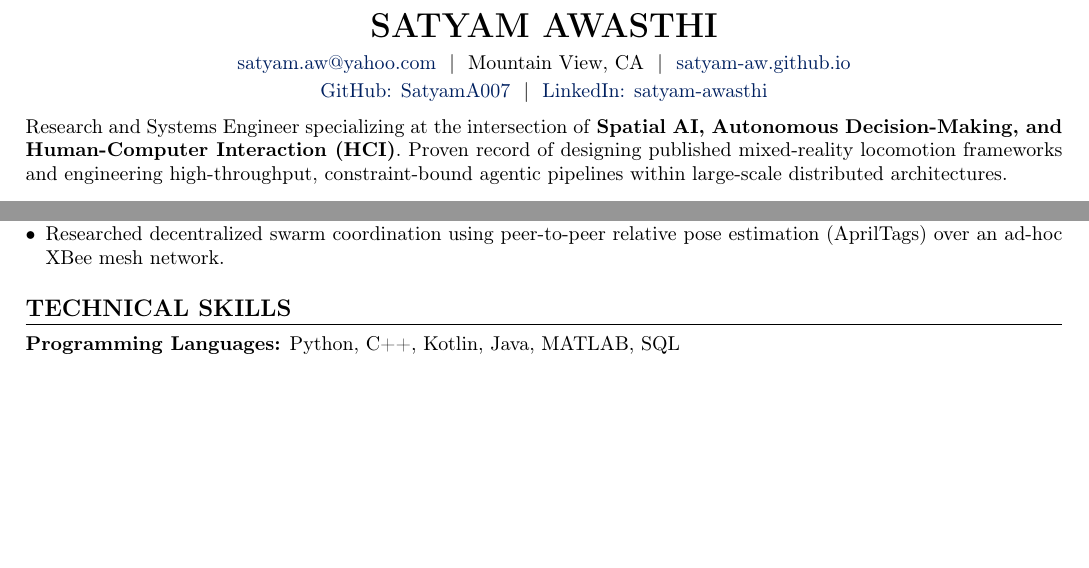
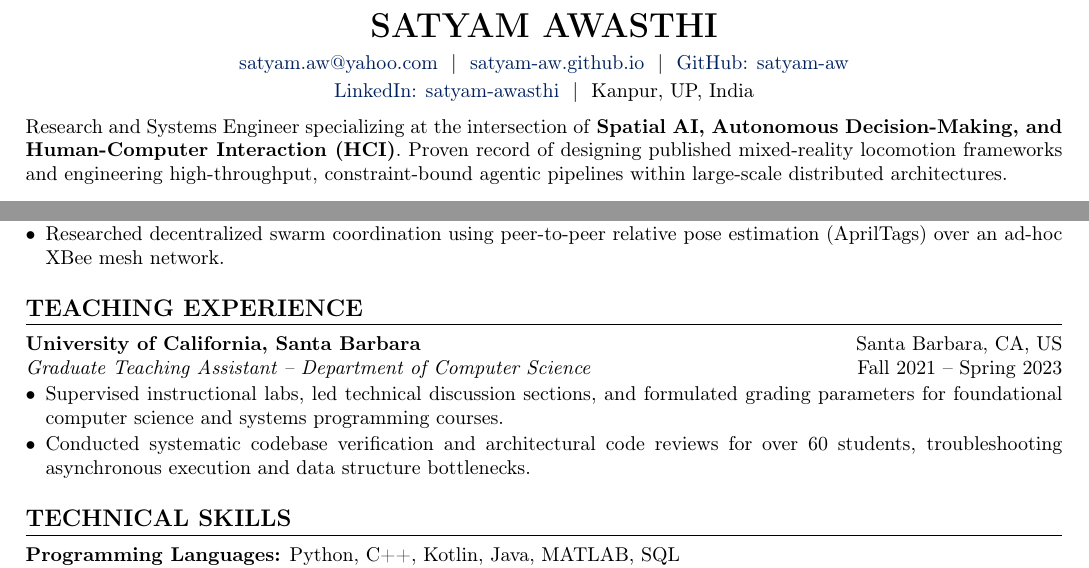
Before and after one commit to satyam-aw/my_cv, a LaTeX document (main.tex): two parts of pages 1 and 2 of 2, joined at a grey line, cut so that both start at the same text, the shorter picture padded with empty space. Compiled offline with pdfLaTeX.

Commit message:
add elements

```diff
--- a/main.tex
+++ b/main.tex
@@ -25,8 +25,8 @@
 % Header
 \begin{center}
     {\LARGE \bfseries SATYAM AWASTHI} \\ \vspace{4pt}
-    \href{mailto:satyam.aw@yahoo.com}{satyam.aw@yahoo.com} \ | \ Mountain View, CA \ | \ \href{https://github.io}{satyam-aw.github.io} \\ \vspace{2pt}
-    \href{https://github.com}{GitHub: SatyamA007} \ | \ \href{https://linkedin.com}{LinkedIn: satyam-awasthi}
+    \href{mailto:satyam.aw@yahoo.com}{satyam.aw@yahoo.com} \ | \ \href{https://satyam-aw.github.io}{satyam-aw.github.io} \ | \ \href{https://github.com}{GitHub: satyam-aw} \\ \vspace{2pt}
+    \href{https://linkedin.com}{LinkedIn: satyam-awasthi} \ | \ Kanpur, UP, India
 \end{center}
 
 \vspace{-4pt}
@@ -112,7 +112,16 @@ Graduated with First Class Honors. Completed core navigation pipelines for Auton
     \item Researched decentralized swarm coordination using peer-to-peer relative pose estimation (AprilTags) over an ad-hoc XBee mesh network.
 \end{itemize}
 
-% Skills Section
+% Teaching Experience Section
+\section{Teaching Experience}
+\noindent {\bf University of California, Santa Barbara} \hfill Santa Barbara, CA, US \\
+{\em Graduate Teaching Assistant -- Department of Computer Science} \hfill Fall 2021 -- Spring 2023
+\begin{itemize}
+    \item Supervised instructional labs, led technical discussion sections, and formulated grading parameters for foundational computer science and systems programming courses.
+    \item Conducted systematic codebase verification and architectural code reviews for over 60 students, troubleshooting asynchronous execution and data structure bottlenecks.
+\end{itemize}
+
+% Skills Section (Now at the Bottom)
 \section{Technical Skills}
 \noindent {\bf Programming Languages:} Python, C++, Kotlin, Java, MATLAB, SQL \\
 \noindent {\bf Frameworks \& Core Tools:} LangChain, Pydantic (JSON Schema), ROS, Android/iOS Native SDKs, OpenCV, PyTorch, Milvus/Vector Databases, Tsung, ActiveRecord \\
```
Also changed, not shown: main.pdf, 5 other files.
